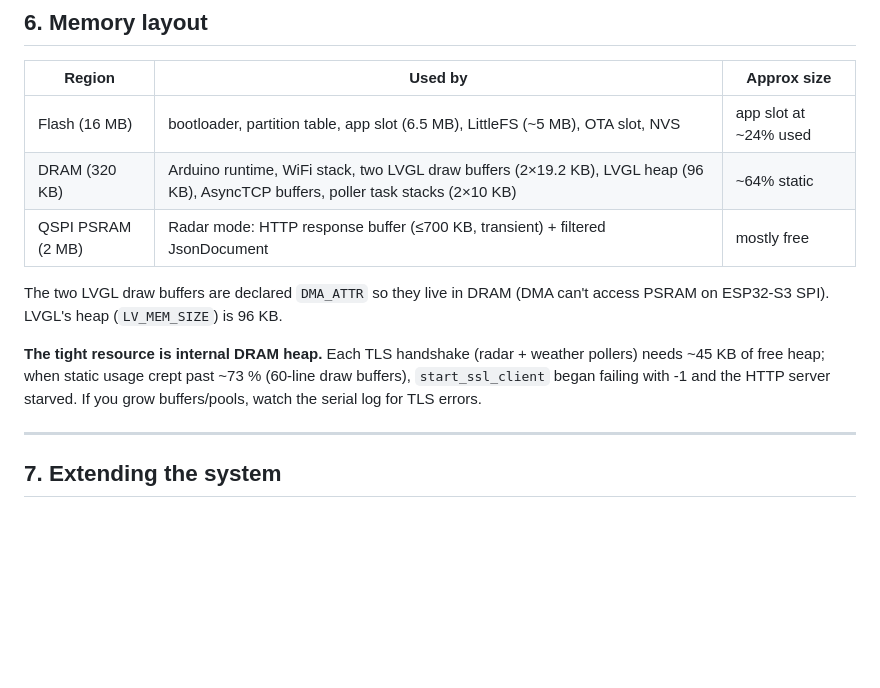
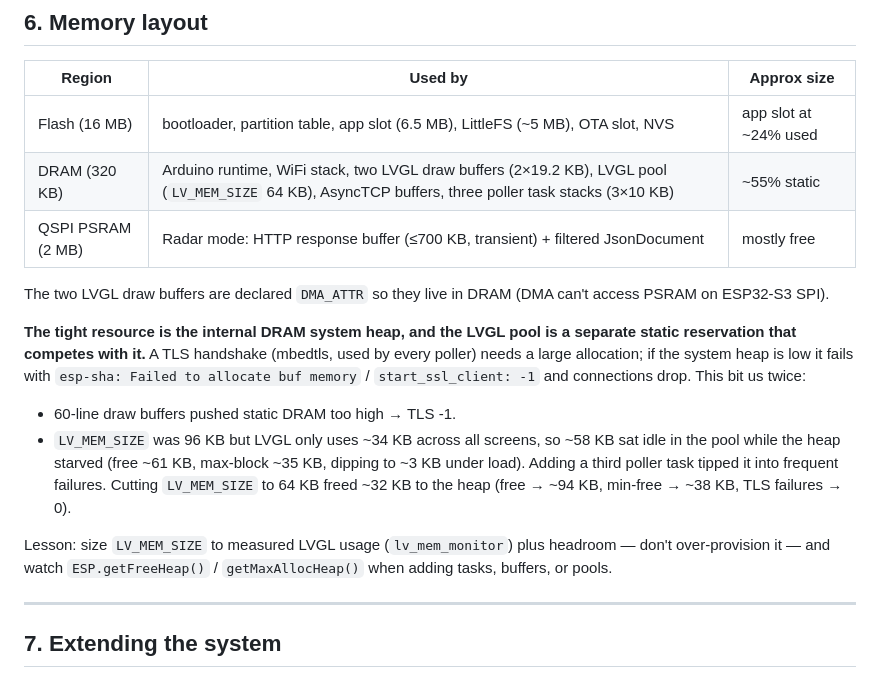
Before and after one commit to Krasnov777/esp32-sky-gauge, a Markdown page: ARCHITECTURE.md, the part around the change. Rendered like a GitHub page; blank space fills up the shorter version.

Commit message:
Docs: corrected DRAM/heap analysis (LVGL pool right-sizing)
Co-Authored-By: Claude Fable 5 <noreply@anthropic.com>

```diff
--- a/ARCHITECTURE.md
+++ b/ARCHITECTURE.md
@@ -592,16 +592,27 @@ The protocol is intentionally tiny — five message types in total.
 | Region | Used by | Approx size |
 |---|---|---|
 | Flash (16 MB) | bootloader, partition table, app slot (6.5 MB), LittleFS (~5 MB), OTA slot, NVS | app slot at ~24% used |
-| DRAM (320 KB) | Arduino runtime, WiFi stack, two LVGL draw buffers (2×19.2 KB), LVGL heap (96 KB), AsyncTCP buffers, poller task stacks (2×10 KB) | ~64% static |
+| DRAM (320 KB) | Arduino runtime, WiFi stack, two LVGL draw buffers (2×19.2 KB), LVGL pool (`LV_MEM_SIZE` 64 KB), AsyncTCP buffers, three poller task stacks (3×10 KB) | ~55% static |
 | QSPI PSRAM (2 MB) | Radar mode: HTTP response buffer (≤700 KB, transient) + filtered JsonDocument | mostly free |
 
 The two LVGL draw buffers are declared `DMA_ATTR` so they live in DRAM (DMA
-can't access PSRAM on ESP32-S3 SPI). LVGL's heap (`LV_MEM_SIZE`) is 96 KB.
+can't access PSRAM on ESP32-S3 SPI).
 
-**The tight resource is internal DRAM heap.** Each TLS handshake (radar +
-weather pollers) needs ~45 KB of free heap; when static usage crept past ~73 %
-(60-line draw buffers), `start_ssl_client` began failing with -1 and the HTTP
-server starved. If you grow buffers/pools, watch the serial log for TLS errors.
+**The tight resource is the internal DRAM system heap, and the LVGL pool is a
+separate static reservation that competes with it.** A TLS handshake (mbedtls,
+used by every poller) needs a large allocation; if the system heap is low it
+fails with `esp-sha: Failed to allocate buf memory` / `start_ssl_client: -1`
+and connections drop. This bit us twice:
+- 60-line draw buffers pushed static DRAM too high → TLS -1.
+- `LV_MEM_SIZE` was 96 KB but LVGL only uses ~34 KB across all screens, so
+  ~58 KB sat idle in the pool while the heap starved (free ~61 KB, max-block
+  ~35 KB, dipping to ~3 KB under load). Adding a third poller task tipped it
+  into frequent failures. Cutting `LV_MEM_SIZE` to 64 KB freed ~32 KB to the
+  heap (free → ~94 KB, min-free → ~38 KB, TLS failures → 0).
+
+Lesson: size `LV_MEM_SIZE` to measured LVGL usage (`lv_mem_monitor`) plus
+headroom — don't over-provision it — and watch `ESP.getFreeHeap()` /
+`getMaxAllocHeap()` when adding tasks, buffers, or pools.
 
 ---
 
```
